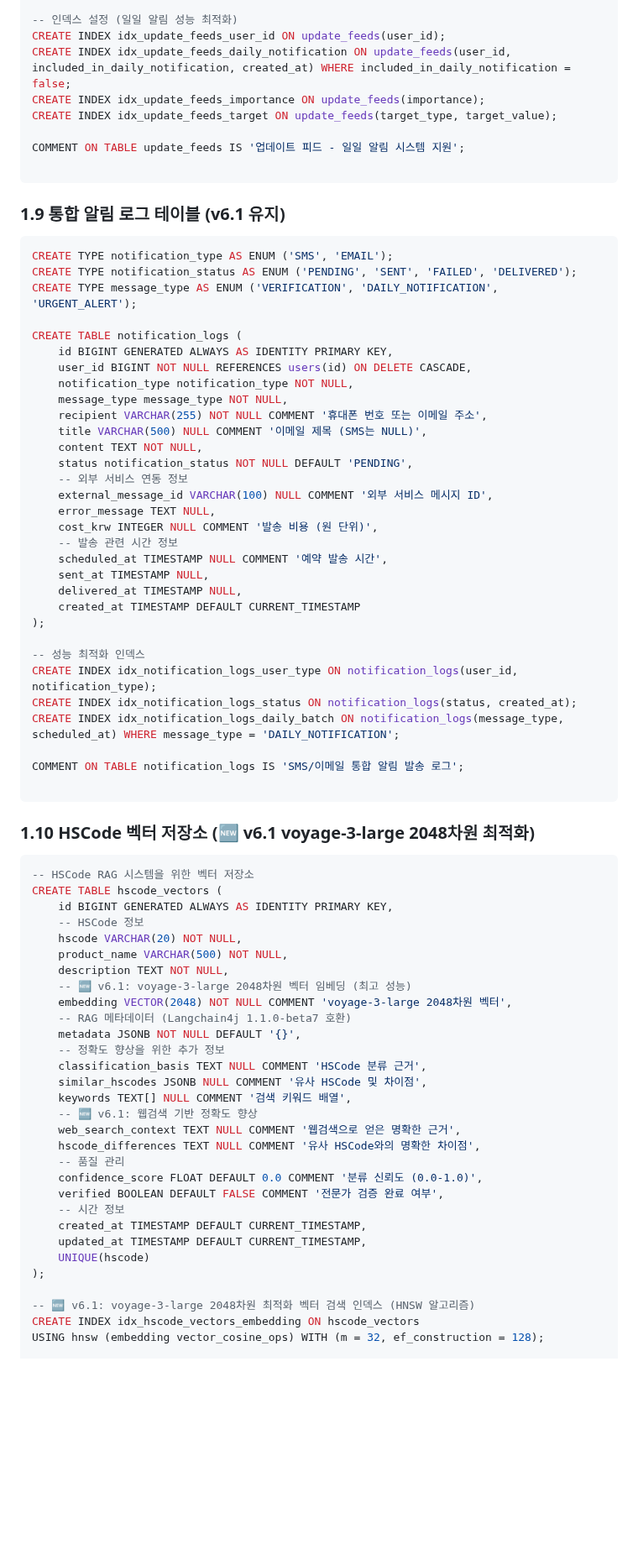
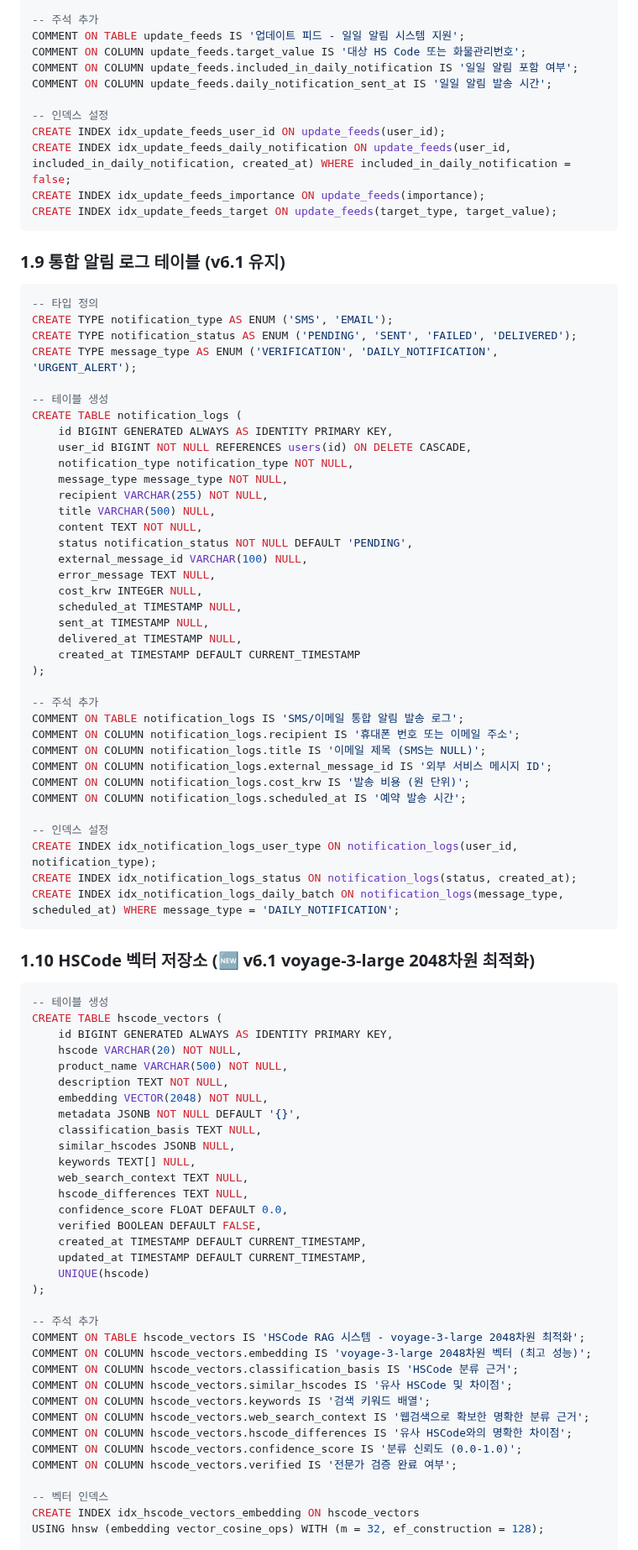
Before and after one commit to brain1401/trade-frontend, a Markdown page: docs/AI 기반 무역 규제 레이더 플랫폼 데이터베이스 스키마 v6.1.md, the part around one of its changes. Shown at 84% size. Drawn GitHub-style; blank space fills up the shorter version.

````diff
--- a/docs/AI 기반 무역 규제 레이더 플랫폼 데이터베이스 스키마 v6.1.md
+++ b/docs/AI 기반 무역 규제 레이더 플랫폼 데이터베이스 스키마 v6.1.md
@@ -347,83 +361,95 @@ CREATE TABLE update_feeds (
     created_at TIMESTAMP DEFAULT CURRENT_TIMESTAMP
 );
 
--- 인덱스 설정 (일일 알림 성능 최적화)
+-- 주석 추가
+COMMENT ON TABLE update_feeds IS '업데이트 피드 - 일일 알림 시스템 지원';
+COMMENT ON COLUMN update_feeds.target_value IS '대상 HS Code 또는 화물관리번호';
+COMMENT ON COLUMN update_feeds.included_in_daily_notification IS '일일 알림 포함 여부';
+COMMENT ON COLUMN update_feeds.daily_notification_sent_at IS '일일 알림 발송 시간';
+
+-- 인덱스 설정
 CREATE INDEX idx_update_feeds_user_id ON update_feeds(user_id);
 CREATE INDEX idx_update_feeds_daily_notification ON update_feeds(user_id, included_in_daily_notification, created_at) WHERE included_in_daily_notification = false;
 CREATE INDEX idx_update_feeds_importance ON update_feeds(importance);
 CREATE INDEX idx_update_feeds_target ON update_feeds(target_type, target_value);
-
-COMMENT ON TABLE update_feeds IS '업데이트 피드 - 일일 알림 시스템 지원';
-
 ```
 
 ### 1.9 통합 알림 로그 테이블 (v6.1 유지)
 
 ```sql
+-- 타입 정의
 CREATE TYPE notification_type AS ENUM ('SMS', 'EMAIL');
 CREATE TYPE notification_status AS ENUM ('PENDING', 'SENT', 'FAILED', 'DELIVERED');
 CREATE TYPE message_type AS ENUM ('VERIFICATION', 'DAILY_NOTIFICATION', 'URGENT_ALERT');
 
+-- 테이블 생성
 CREATE TABLE notification_logs (
     id BIGINT GENERATED ALWAYS AS IDENTITY PRIMARY KEY,
     user_id BIGINT NOT NULL REFERENCES users(id) ON DELETE CASCADE,
     notification_type notification_type NOT NULL,
     message_type message_type NOT NULL,
-    recipient VARCHAR(255) NOT NULL COMMENT '휴대폰 번호 또는 이메일 주소',
-    title VARCHAR(500) NULL COMMENT '이메일 제목 (SMS는 NULL)',
+    recipient VARCHAR(255) NOT NULL,
+    title VARCHAR(500) NULL,
     content TEXT NOT NULL,
     status notification_status NOT NULL DEFAULT 'PENDING',
-    -- 외부 서비스 연동 정보
-    external_message_id VARCHAR(100) NULL COMMENT '외부 서비스 메시지 ID',
+    external_message_id VARCHAR(100) NULL,
     error_message TEXT NULL,
-    cost_krw INTEGER NULL COMMENT '발송 비용 (원 단위)',
-    -- 발송 관련 시간 정보
-    scheduled_at TIMESTAMP NULL COMMENT '예약 발송 시간',
+    cost_krw INTEGER NULL,
+    scheduled_at TIMESTAMP NULL,
     sent_at TIMESTAMP NULL,
     delivered_at TIMESTAMP NULL,
     created_at TIMESTAMP DEFAULT CURRENT_TIMESTAMP
 );
 
--- 성능 최적화 인덱스
+-- 주석 추가
+COMMENT ON TABLE notification_logs IS 'SMS/이메일 통합 알림 발송 로그';
+COMMENT ON COLUMN notification_logs.recipient IS '휴대폰 번호 또는 이메일 주소';
+COMMENT ON COLUMN notification_logs.title IS '이메일 제목 (SMS는 NULL)';
+COMMENT ON COLUMN notification_logs.external_message_id IS '외부 서비스 메시지 ID';
+COMMENT ON COLUMN notification_logs.cost_krw IS '발송 비용 (원 단위)';
+COMMENT ON COLUMN notification_logs.scheduled_at IS '예약 발송 시간';
+
+-- 인덱스 설정
 CREATE INDEX idx_notification_logs_user_type ON notification_logs(user_id, notification_type);
 CREATE INDEX idx_notification_logs_status ON notification_logs(status, created_at);
 CREATE INDEX idx_notification_logs_daily_batch ON notification_logs(message_type, scheduled_at) WHERE message_type = 'DAILY_NOTIFICATION';
-
-COMMENT ON TABLE notification_logs IS 'SMS/이메일 통합 알림 발송 로그';
-
 ```
 
 ### 1.10 HSCode 벡터 저장소 (🆕 v6.1 voyage-3-large 2048차원 최적화)
 
 ```sql
--- HSCode RAG 시스템을 위한 벡터 저장소
+-- 테이블 생성
 CREATE TABLE hscode_vectors (
     id BIGINT GENERATED ALWAYS AS IDENTITY PRIMARY KEY,
-    -- HSCode 정보
     hscode VARCHAR(20) NOT NULL,
     product_name VARCHAR(500) NOT NULL,
     description TEXT NOT NULL,
-    -- 🆕 v6.1: voyage-3-large 2048차원 벡터 임베딩 (최고 성능)
-    embedding VECTOR(2048) NOT NULL COMMENT 'voyage-3-large 2048차원 벡터',
-    -- RAG 메타데이터 (Langchain4j 1.1.0-beta7 호환)
+    embedding VECTOR(2048) NOT NULL,
     metadata JSONB NOT NULL DEFAULT '{}',
-    -- 정확도 향상을 위한 추가 정보
-    classification_basis TEXT NULL COMMENT 'HSCode 분류 근거',
-    similar_hscodes JSONB NULL COMMENT '유사 HSCode 및 차이점',
-    keywords TEXT[] NULL COMMENT '검색 키워드 배열',
-    -- 🆕 v6.1: 웹검색 기반 정확도 향상
-    web_search_context TEXT NULL COMMENT '웹검색으로 얻은 명확한 근거',
-    hscode_differences TEXT NULL COMMENT '유사 HSCode와의 명확한 차이점',
-    -- 품질 관리
-    confidence_score FLOAT DEFAULT 0.0 COMMENT '분류 신뢰도 (0.0-1.0)',
-    verified BOOLEAN DEFAULT FALSE COMMENT '전문가 검증 완료 여부',
-    -- 시간 정보
+    classification_basis TEXT NULL,
+    similar_hscodes JSONB NULL,
+    keywords TEXT[] NULL,
+    web_search_context TEXT NULL,
+    hscode_differences TEXT NULL,
+    confidence_score FLOAT DEFAULT 0.0,
+    verified BOOLEAN DEFAULT FALSE,
     created_at TIMESTAMP DEFAULT CURRENT_TIMESTAMP,
     updated_at TIMESTAMP DEFAULT CURRENT_TIMESTAMP,
     UNIQUE(hscode)
 );
 
--- 🆕 v6.1: voyage-3-large 2048차원 최적화 벡터 검색 인덱스 (HNSW 알고리즘)
+-- 주석 추가
+COMMENT ON TABLE hscode_vectors IS 'HSCode RAG 시스템 - voyage-3-large 2048차원 최적화';
+COMMENT ON COLUMN hscode_vectors.embedding IS 'voyage-3-large 2048차원 벡터 (최고 성능)';
+COMMENT ON COLUMN hscode_vectors.classification_basis IS 'HSCode 분류 근거';
+COMMENT ON COLUMN hscode_vectors.similar_hscodes IS '유사 HSCode 및 차이점';
+COMMENT ON COLUMN hscode_vectors.keywords IS '검색 키워드 배열';
+COMMENT ON COLUMN hscode_vectors.web_search_context IS '웹검색으로 확보한 명확한 분류 근거';
+COMMENT ON COLUMN hscode_vectors.hscode_differences IS '유사 HSCode와의 명확한 차이점';
+COMMENT ON COLUMN hscode_vectors.confidence_score IS '분류 신뢰도 (0.0-1.0)';
+COMMENT ON COLUMN hscode_vectors.verified IS '전문가 검증 완료 여부';
+
+-- 벡터 인덱스
 CREATE INDEX idx_hscode_vectors_embedding ON hscode_vectors
 USING hnsw (embedding vector_cosine_ops) WITH (m = 32, ef_construction = 128);
 
````
Also changed, not shown: other parts of docs/AI 기반 무역 규제 레이더 플랫폼 데이터베이스 스키마 v6.1.md (+234 -353 lines).
